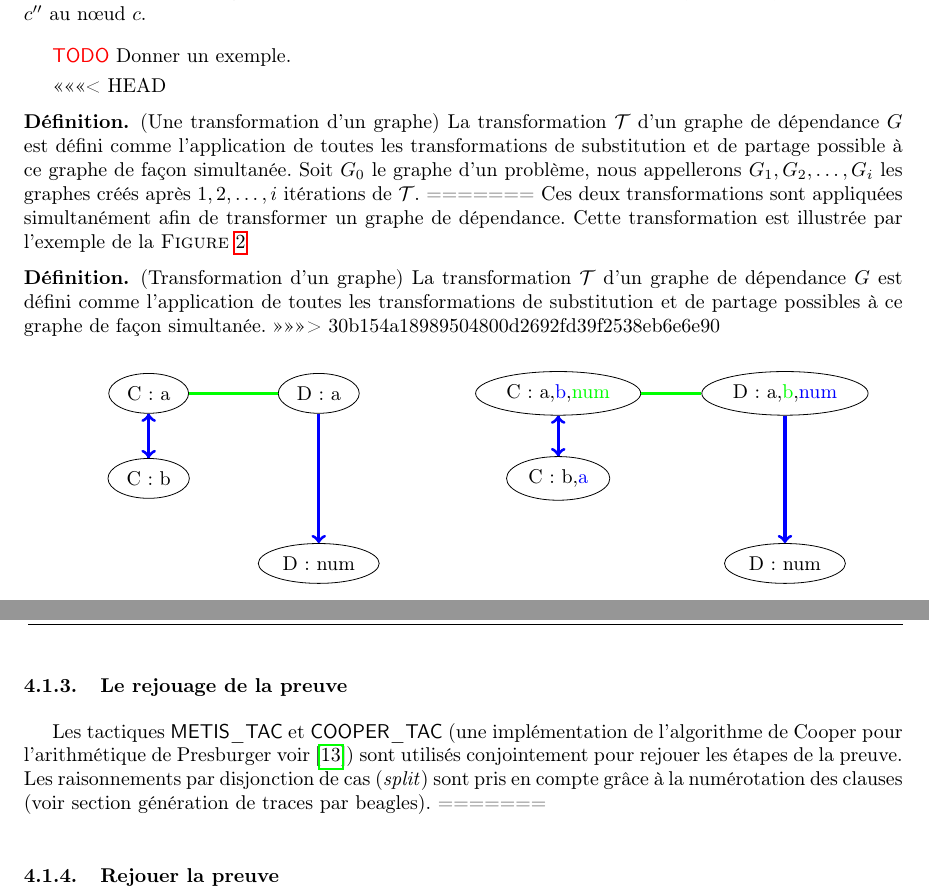
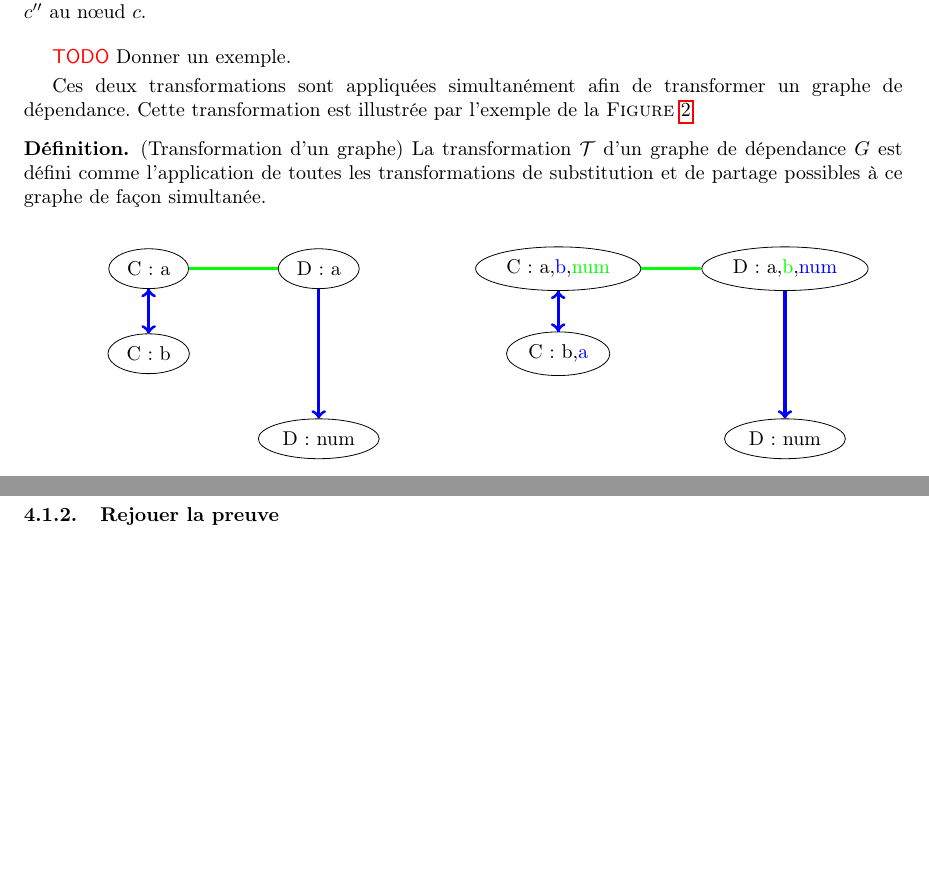
Before and after one commit to barakeel/HOLtoTFF, a LaTeX paper (paper/JFLA14/jfla.tex, which reads paper/JFLA14/traces.tex, paper/JFLA14/traduction.tex): two parts of pages 6 and 11 of 14 before the commit and two parts of pages 6 and 10 of 13 after it, joined at a grey line, cut so that both start at the same text, the shorter picture padded with empty space. Compiled offline with pdfLaTeX.

Commit message:
Merge plus correct entre nos deux versions

```diff
--- a/paper/JFLA14/traces.tex
+++ b/paper/JFLA14/traces.tex
@@ -28,13 +26,6 @@ s'effectue à partir d'un problème généré par notre traduction, les
 variables, constantes et types du fichier de trace sont mises en
 correspondance avec celles du problème de départ à l'aide des
 dictionnaires injectifs \holfour. (\todo il faudra avoir expliqué ce que c'est).
-
-\subsubsection{Le rejouage de la preuve}
-Les tactiques \metistac et \coopertac (une implémentation de l'algorithme de Cooper pour l'arithmétique de Presburger voir \cite{Norrish03completeinteger})
-sont utilisés conjointement pour rejouer les étapes de la preuve.
-Les raisonnements par disjonction de cas (\textit{split}) sont pris en compte grâce à la numérotation des clauses (voir section génération de traces par beagles).
-=======
-
 
 
 \subsubsection{Rejouer la preuve}
--- a/paper/JFLA14/traduction.tex
+++ b/paper/JFLA14/traduction.tex
@@ -212,17 +212,12 @@ pour chaque type d'arête.
 \end{center}
 \fi
 
-<<<<<<< HEAD
-\begin{mydef} (Une transformation d'un graphe)
-La transformation $\mathcal{T}$ d'un graphe de dépendance $G$ est défini comme l'application de toutes les transformations de substitution et de partage possible à ce graphe de façon simultanée. Soit $G_0$ le graphe d'un problème, nous appellerons $G_1,G_2,\ldots,G_i$ les graphes créés après $1,2,\ldots,i$ itérations de $\mathcal{T}$.
-=======
 Ces deux transformations sont appliquées simultanément afin de
 transformer un graphe de dépendance. Cette transformation est illustrée
 par l'exemple de la \textsc{Figure}~\ref{fig:etape_de_monomorphisation}
 
 \begin{mydef} (Transformation d'un graphe)
 La transformation $\mathcal{T}$ d'un graphe de dépendance $G$ est défini comme l'application de toutes les transformations de substitution et de partage possibles à ce graphe de façon simultanée.
->>>>>>> 30b154a18989504800d2692fd39f2538eb6e6e90
 \end{mydef}
 
 \begin{figure}[h!]
```
Also changed, not shown: paper/JFLA14/experiences.tex (+3 -4 lines), paper/JFLA14/traces.tex (4 more changed lines).
